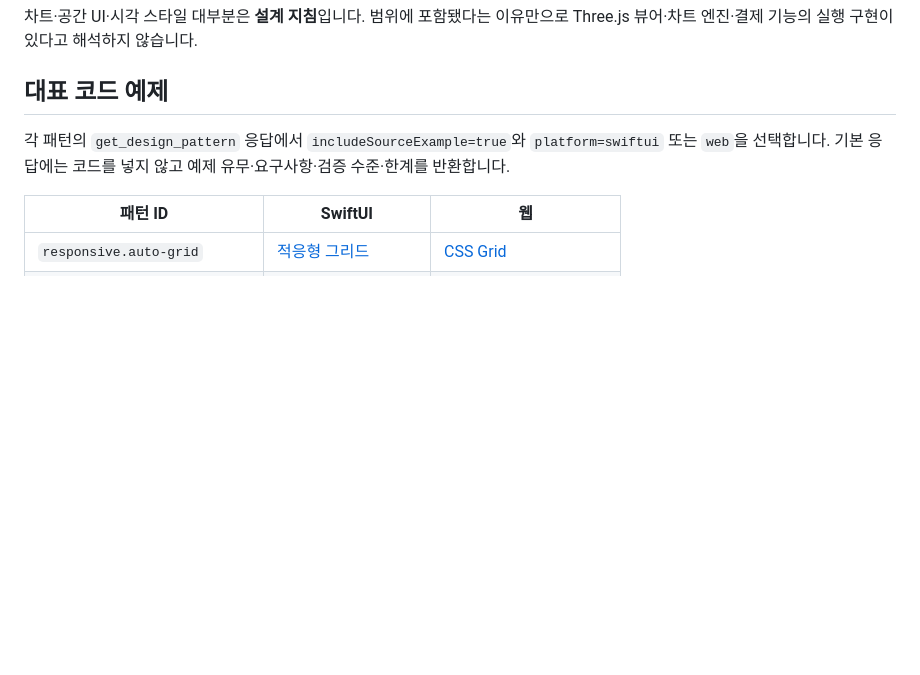
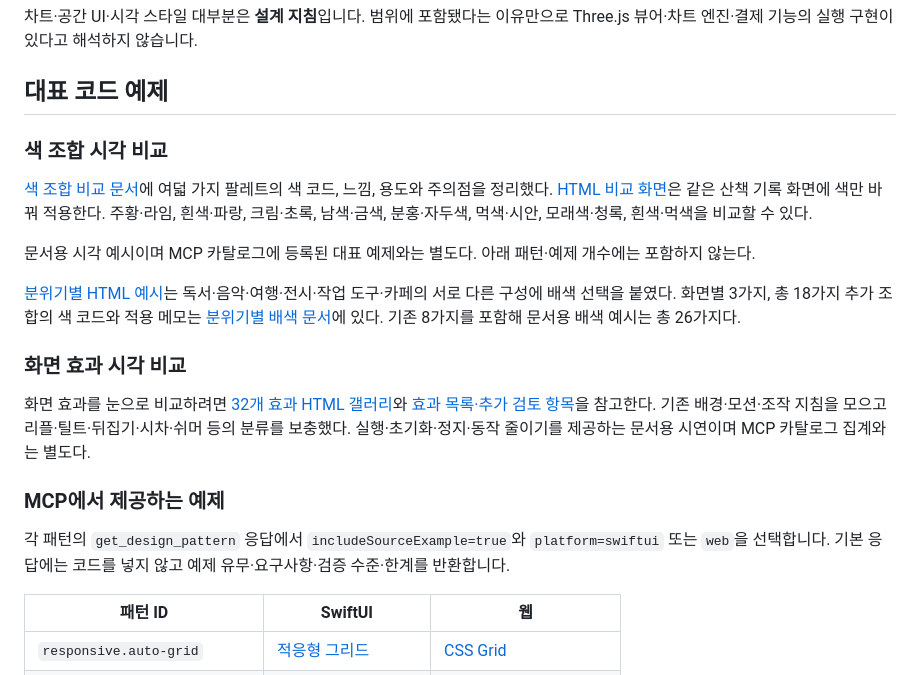
Before and after one commit to acertainromance401/DESIGN, a Markdown page: docs/general-library.md, the part around the change. GitHub-like rendering; blank space fills up the shorter version.

```diff
--- a/docs/general-library.md
+++ b/docs/general-library.md
@@ -36,6 +36,20 @@ WEASHION에 사용됐는지와 무관하게 선택할 수 있는 설계 지침
 차트·공간 UI·시각 스타일 대부분은 **설계 지침**입니다. 범위에 포함됐다는 이유만으로 Three.js 뷰어·차트 엔진·결제 기능의 실행 구현이 있다고 해석하지 않습니다.
 
 ## 대표 코드 예제
+
+### 색 조합 시각 비교
+
+[색 조합 비교 문서](./color-combinations.md)에 여덟 가지 팔레트의 색 코드, 느낌, 용도와 주의점을 정리했다. [HTML 비교 화면](./color-combinations.html)은 같은 산책 기록 화면에 색만 바꿔 적용한다. 주황·라임, 흰색·파랑, 크림·초록, 남색·금색, 분홍·자두색, 먹색·시안, 모래색·청록, 흰색·먹색을 비교할 수 있다.
+
+문서용 시각 예시이며 MCP 카탈로그에 등록된 대표 예제와는 별도다. 아래 패턴·예제 개수에는 포함하지 않는다.
+
+[분위기별 HTML 예시](./mood-examples.html)는 독서·음악·여행·전시·작업 도구·카페의 서로 다른 구성에 배색 선택을 붙였다. 화면별 3가지, 총 18가지 추가 조합의 색 코드와 적용 메모는 [분위기별 배색 문서](./mood-examples.md)에 있다. 기존 8가지를 포함해 문서용 배색 예시는 총 26가지다.
+
+### 화면 효과 시각 비교
+
+화면 효과를 눈으로 비교하려면 [32개 효과 HTML 갤러리](./screen-effects.html)와 [효과 목록·추가 검토 항목](./screen-effects.md)을 참고한다. 기존 배경·모션·조작 지침을 모으고 리플·틸트·뒤집기·시차·쉬머 등의 분류를 보충했다. 실행·초기화·정지·동작 줄이기를 제공하는 문서용 시연이며 MCP 카탈로그 집계와는 별도다.
+
+### MCP에서 제공하는 예제
 
 각 패턴의 `get_design_pattern` 응답에서 `includeSourceExample=true`와 `platform=swiftui` 또는 `web`을 선택합니다. 기본 응답에는 코드를 넣지 않고 예제 유무·요구사항·검증 수준·한계를 반환합니다.
 
```
Also changed, not shown: README.md (+20 -0 lines), docs/color-combinations.md (added, +34 -0 lines), docs/mood-examples.md (added, +83 -0 lines), docs/screen-effects.md (added, +94 -0 lines), docs/assets/aesthetic-preview.png (added), 6 other files.
